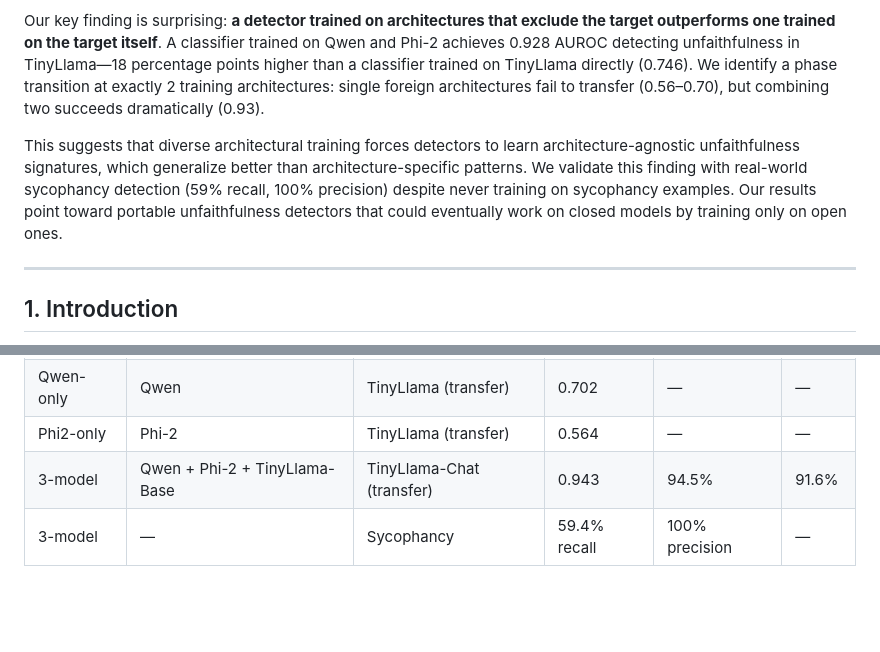
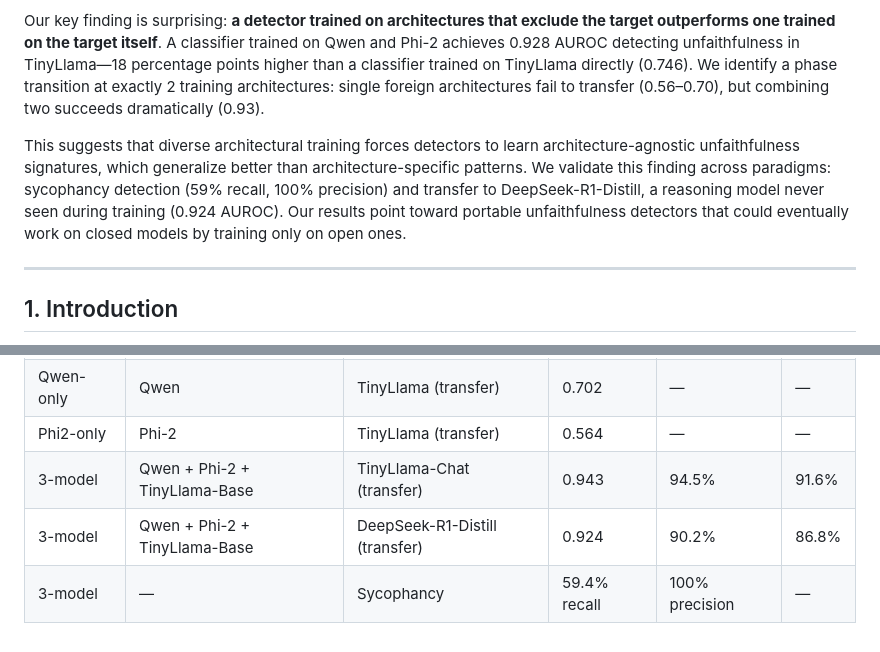
Before and after one commit to bkidd1/jain, a Markdown page: paper/cross_architecture_detection.md, 2 parts joined by grey strips. Rendered like a GitHub page; blank space fills up the shorter version.

```diff
--- a/paper/cross_architecture_detection.md
+++ b/paper/cross_architecture_detection.md
@@ -12,7 +12,7 @@ Chain-of-thought (CoT) explanations can misrepresent a model's actual reasoning
 
 Our key finding is surprising: **a detector trained on architectures that exclude the target outperforms one trained on the target itself**. A classifier trained on Qwen and Phi-2 achieves 0.928 AUROC detecting unfaithfulness in TinyLlama—18 percentage points higher than a classifier trained on TinyLlama directly (0.746). We identify a phase transition at exactly 2 training architectures: single foreign architectures fail to transfer (0.56–0.70), but combining two succeeds dramatically (0.93).
 
-This suggests that diverse architectural training forces detectors to learn architecture-agnostic unfaithfulness signatures, which generalize better than architecture-specific patterns. We validate this finding with real-world sycophancy detection (59% recall, 100% precision) despite never training on sycophancy examples. Our results point toward portable unfaithfulness detectors that could eventually work on closed models by training only on open ones.
+This suggests that diverse architectural training forces detectors to learn architecture-agnostic unfaithfulness signatures, which generalize better than architecture-specific patterns. We validate this finding across paradigms: sycophancy detection (59% recall, 100% precision) and transfer to DeepSeek-R1-Distill, a reasoning model never seen during training (0.924 AUROC). Our results point toward portable unfaithfulness detectors that could eventually work on closed models by training only on open ones.
 
 ---
 
@@ -373,4 +401,5 @@ Unfaithful chain-of-thought as nudged reasoning. (2025). *MATS 8.0 / AI Alignmen
 | Qwen-only | Qwen | TinyLlama (transfer) | 0.702 | — | — |
 | Phi2-only | Phi-2 | TinyLlama (transfer) | 0.564 | — | — |
 | 3-model | Qwen + Phi-2 + TinyLlama-Base | TinyLlama-Chat (transfer) | 0.943 | 94.5% | 91.6% |
+| 3-model | Qwen + Phi-2 + TinyLlama-Base | DeepSeek-R1-Distill (transfer) | 0.924 | 90.2% | 86.8% |
 | 3-model | — | Sycophancy | 59.4% recall | 100% precision | — |
```
Also changed, not shown: other parts of paper/cross_architecture_detection.md (+30 -2 lines).
